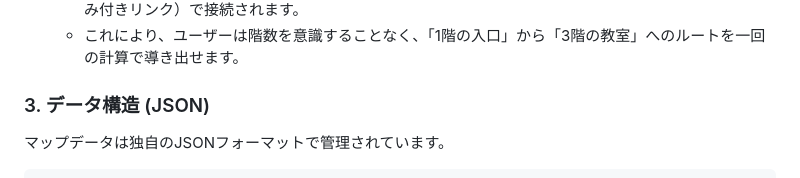
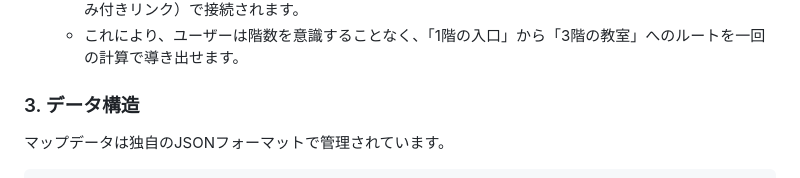
Before and after one commit to J105588/school-map, a Markdown page: README.md, the part around the change. GitHub-like rendering.

Commit message:
README.md を更新

````diff
--- a/README.md
+++ b/README.md
@@ -77,7 +77,7 @@ python -m http.server 8000
     *   階段やエレベーターなど、同じ名称（例: "階段A"）を持つノード同士は、自動的に仮想的なエッジ（重み付きリンク）で接続されます。
     *   これにより、ユーザーは階数を意識することなく、「1階の入口」から「3階の教室」へのルートを一回の計算で導き出せます。
 
-### 3. データ構造 (JSON)
+### 3. データ構造
 マップデータは独自のJSONフォーマットで管理されています。
 
 ```json
````
